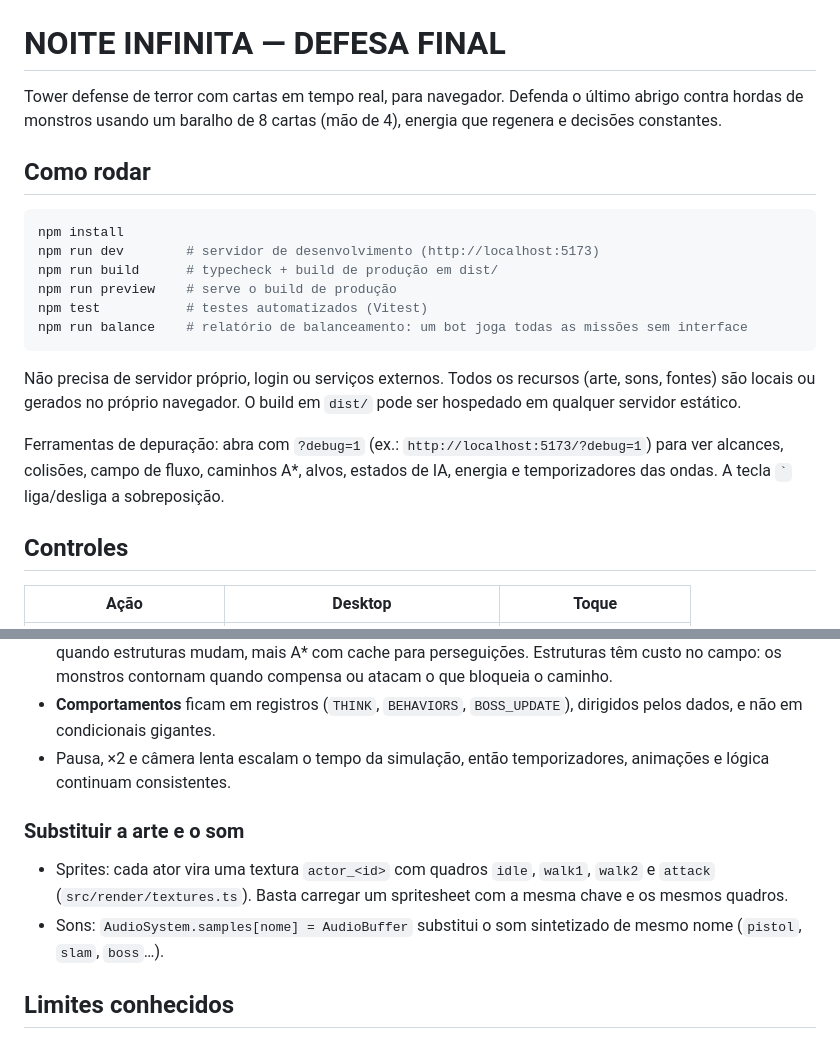
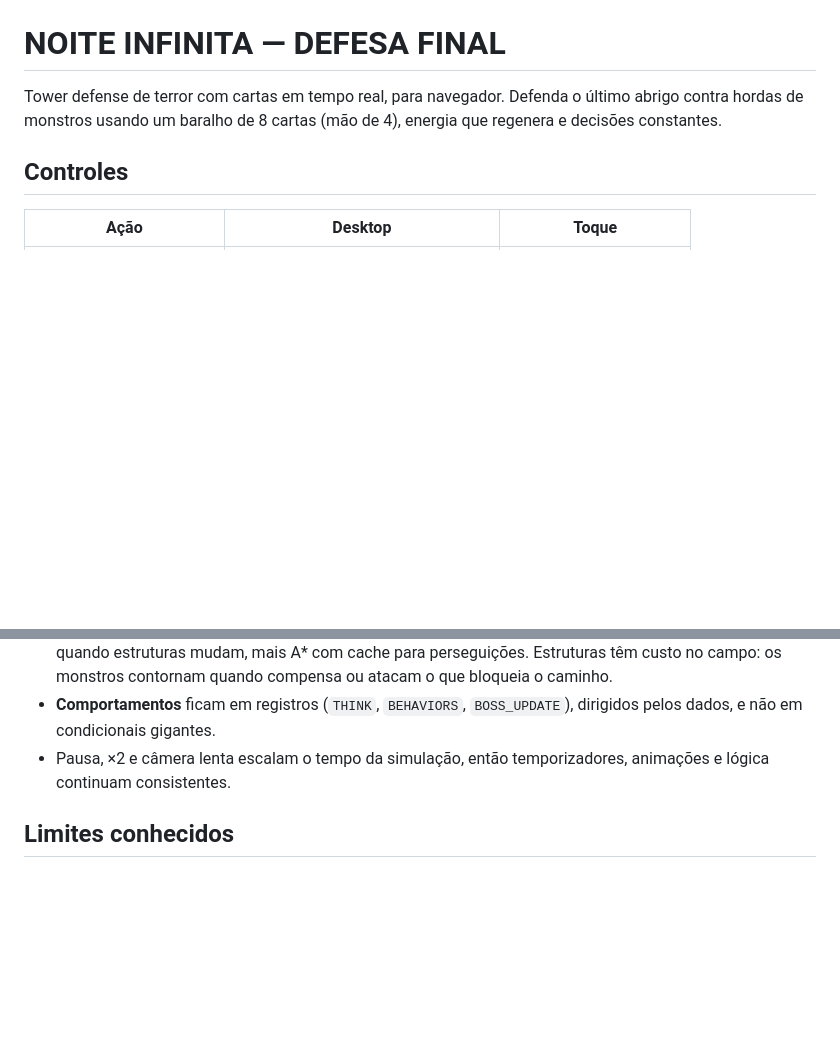
Before and after one commit to gabrielseibel/noite-infinita, a Markdown page: README.md, 2 parts joined by grey strips. GitHub-like rendering; blank space fills up the shorter version.

Commit message:
Update README to remove run instructions
Removed instructions for running the project and replaced them with a brief overview of the game mechanics and controls.

````diff
--- a/README.md
+++ b/README.md
@@ -1,21 +1,6 @@
 # NOITE INFINITA — DEFESA FINAL
 
 Tower defense de terror com cartas em tempo real, para navegador. Defenda o último abrigo contra hordas de monstros usando um baralho de 8 cartas (mão de 4), energia que regenera e decisões constantes.
-
-## Como rodar
-
-```bash
-npm install
-npm run dev        # servidor de desenvolvimento (http://localhost:5173)
-npm run build      # typecheck + build de produção em dist/
-npm run preview    # serve o build de produção
-npm test           # testes automatizados (Vitest)
-npm run balance    # relatório de balanceamento: um bot joga todas as missões sem interface
-```
-
-Não precisa de servidor próprio, login ou serviços externos. Todos os recursos (arte, sons, fontes) são locais ou gerados no próprio navegador. O build em `dist/` pode ser hospedado em qualquer servidor estático.
-
-Ferramentas de depuração: abra com `?debug=1` (ex.: `http://localhost:5173/?debug=1`) para ver alcances, colisões, campo de fluxo, caminhos A*, alvos, estados de IA, energia e temporizadores das ondas. A tecla `` ` `` liga/desliga a sobreposição.
 
 ## Controles
 
@@ -64,11 +49,6 @@ scripts/      bots de balanceamento (npm run balance)
 - **Comportamentos** ficam em registros (`THINK`, `BEHAVIORS`, `BOSS_UPDATE`), dirigidos pelos dados, e não em condicionais gigantes.
 - Pausa, ×2 e câmera lenta escalam o tempo da simulação, então temporizadores, animações e lógica continuam consistentes.
 
-### Substituir a arte e o som
-
-- Sprites: cada ator vira uma textura `actor_<id>` com quadros `idle`, `walk1`, `walk2` e `attack` (`src/render/textures.ts`). Basta carregar um spritesheet com a mesma chave e os mesmos quadros.
-- Sons: `AudioSystem.samples[nome] = AudioBuffer` substitui o som sintetizado de mesmo nome (`pistol`, `slam`, `boss`…).
-
 ## Limites conhecidos
 
 - Teto de 140 inimigos, 28 unidades, 14 estruturas e 220 projéteis simultâneos (`src/data/balance.ts`). O teste de desempenho com 140 entidades fica bem abaixo de 8 ms por passo de simulação.
````
